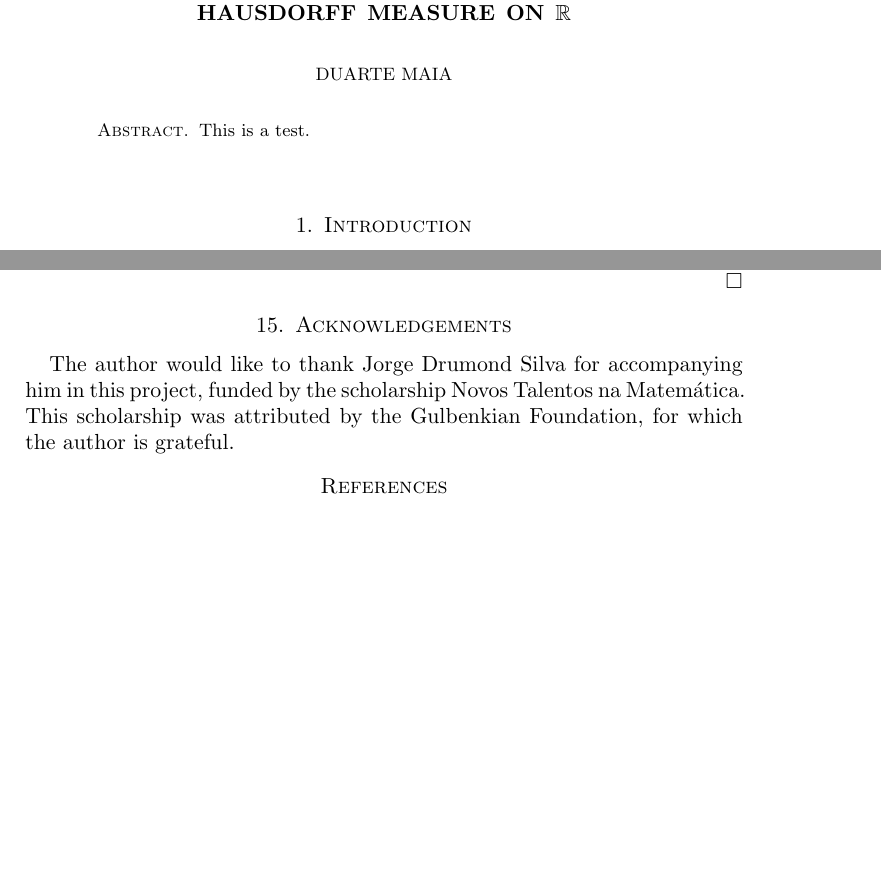
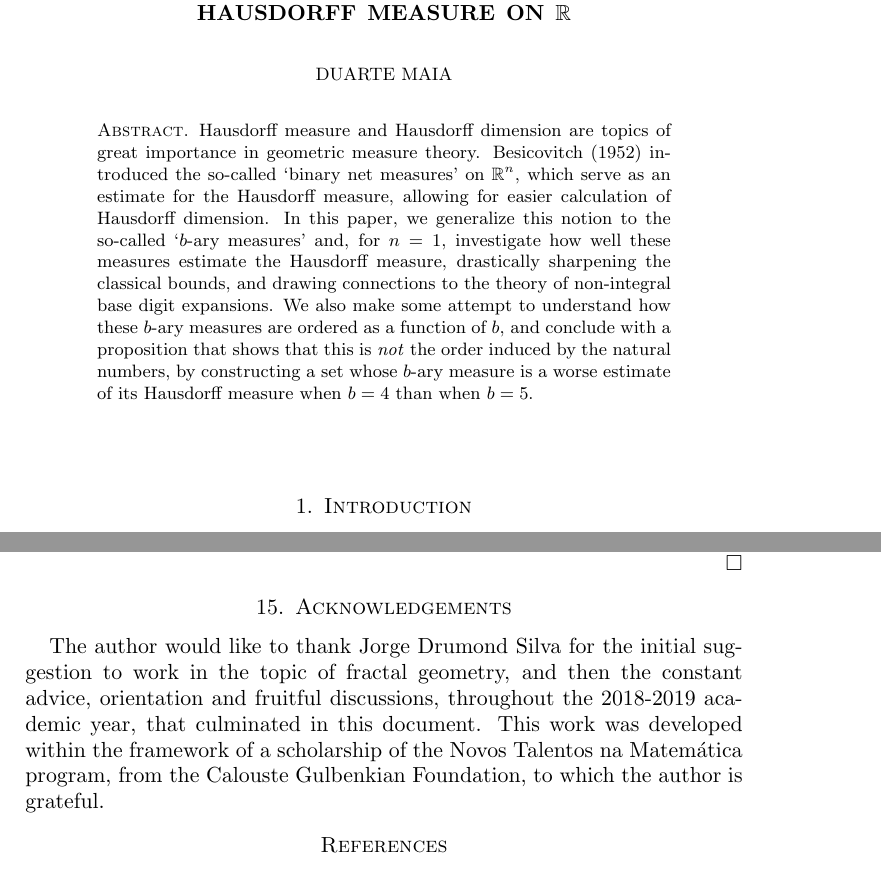
Before and after one commit to robly18/theorems, a LaTeX paper (binary.tex): two parts of pages 1 and 26 of 26, joined at a grey line, cut so that both start at the same text, the shorter picture padded with empty space. Compiled offline with pdfLaTeX.

Commit message:
added abstract

```diff
--- a/binary.tex
+++ b/binary.tex
@@ -3,6 +3,8 @@
 \usepackage{amsmath}
 \usepackage{amsfonts}
 \usepackage{amsthm}
+
+\usepackage[utf8]{inputenc}
 
 \usepackage{showlabels}
 
@@ -68,11 +70,10 @@
 
 
 \begin{abstract}
-This is a test.
+Hausdorff measure and Hausdorff dimension are topics of great importance in geometric measure theory. Besicovitch (1952) introduced the so-called `binary net measures' on $\R^n$, which serve as an estimate for the Hausdorff measure, allowing for easier calculation of Hausdorff dimension. In this paper, we generalize this notion to the so-called `$b$-ary measures' and, for $n = 1$, investigate how well these measures estimate the Hausdorff measure, drastically sharpening the classical bounds, and drawing connections to the theory of non-integral base digit expansions. We also make some attempt to understand how these $b$-ary measures are ordered as a function of $b$, and conclude with a proposition that shows that this is \emph{not} the order induced by the natural numbers, by constructing a set whose $b$-ary measure is a worse estimate of its Hausdorff measure when $b = 4$ than when $b = 5$.
 \end{abstract}
 
 \maketitle
-
 
 \section{Introduction}
 
@@ -1087,7 +1088,7 @@ Since all of these are strictly less than $\sqrt 3$, we conclude the desired res
 
 \section{Acknowledgements}
 
-The author would like to thank Jorge Drumond Silva for accompanying him in this project, funded by the scholarship Novos Talentos na Matemática. This scholarship was attributed by the Gulbenkian Foundation, for which the author is grateful.
+The author would like to thank Jorge Drumond Silva for the initial suggestion to work in the topic of fractal geometry, and then the constant advice, orientation and fruitful discussions, throughout the 2018-2019 academic year, that culminated in this document. This work was developed within the framework of a scholarship of the Novos Talentos na Matemática program, from the Calouste Gulbenkian Foundation, to which the author is grateful.
 
 
 \begin{thebibliography}{1}
```
